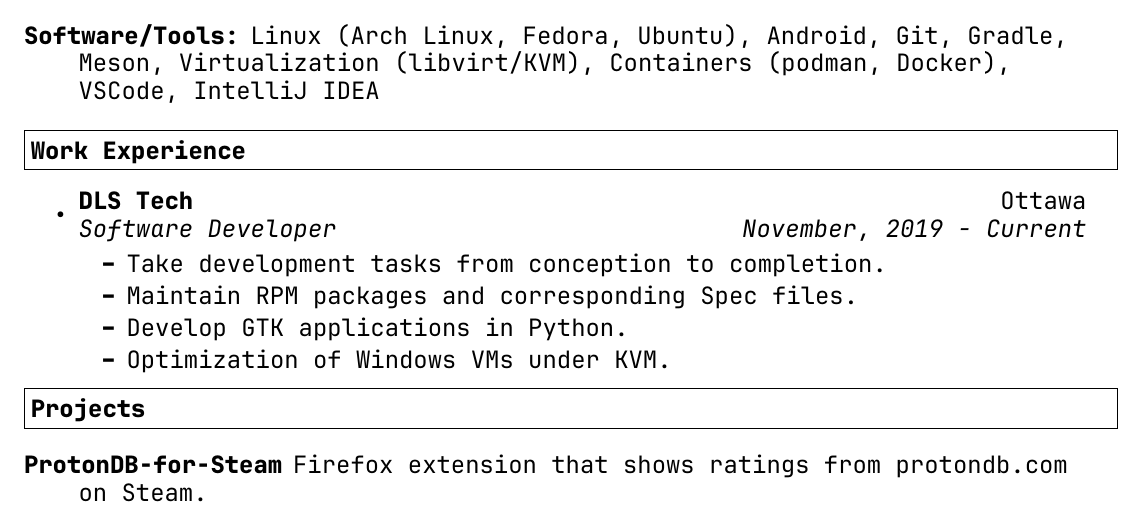
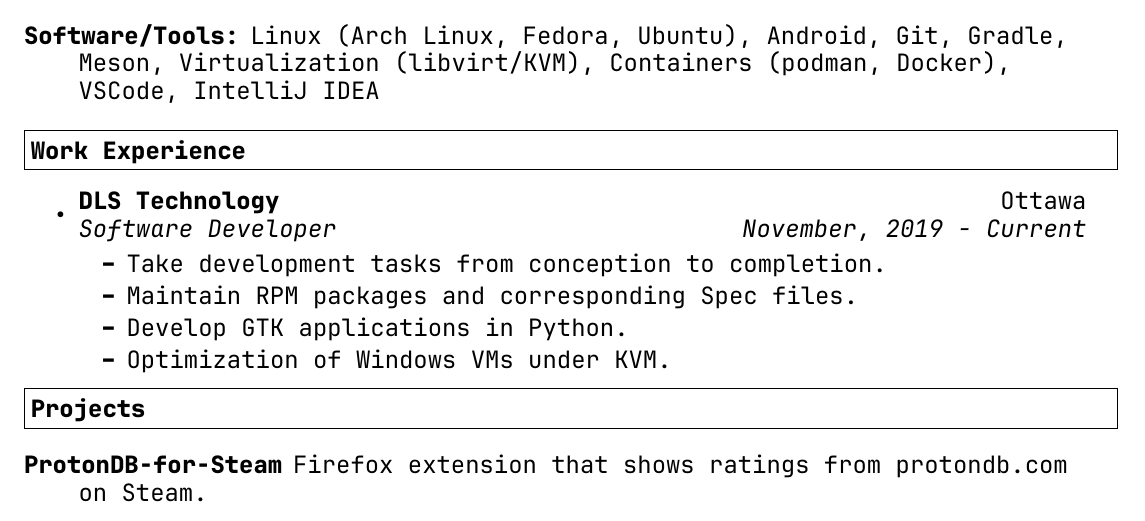
Before and after one commit to tryton-vanmeer/Resume, a LaTeX CV (resume.tex): part of the page, cut so that both start at the same text. Compiled offline with XeLaTeX.

Commit message:
Updated job company name.

```diff
--- a/resume.tex
+++ b/resume.tex
@@ -67,7 +67,7 @@
 % 	\end{itemize}
 
 \item
-	\ressubheading{DLS Tech}{Ottawa}{Software Developer}{November, 2019 - Current}
+	\ressubheading{DLS Technology}{Ottawa}{Software Developer}{November, 2019 - Current}
 	\begin{itemize}
 		\resitem{Take development tasks from conception to completion.}
 		\resitem{Maintain RPM packages and corresponding Spec files.}
```
Also changed, not shown: resume.pdf.
